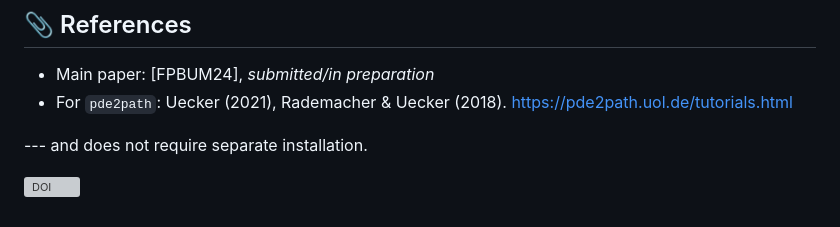
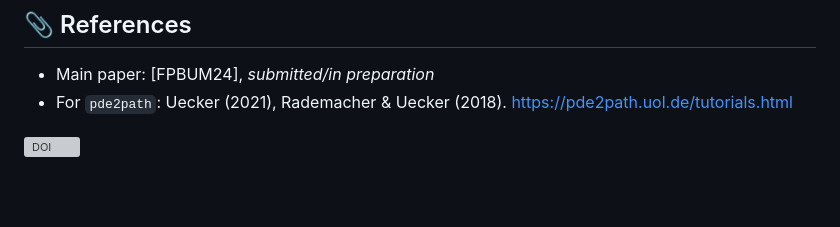
Before and after one commit to EntropicPhys/bwh_community, a Markdown page: README.md, the part around the change. Rendered like a GitHub page; blank space fills up the shorter version; grey boxes are pictures that could not be loaded.

```diff
--- a/README.md
+++ b/README.md
@@ -71,6 +71,4 @@ bwhRS/
 - For `pde2path`: Uecker (2021), Rademacher & Uecker (2018). https://pde2path.uol.de/tutorials.html
 
 
---- and does not require separate installation.
-
 [![DOI](https://zenodo.org/badge/865242962.svg)](https://doi.org/10.5281/zenodo.15714557)
```
